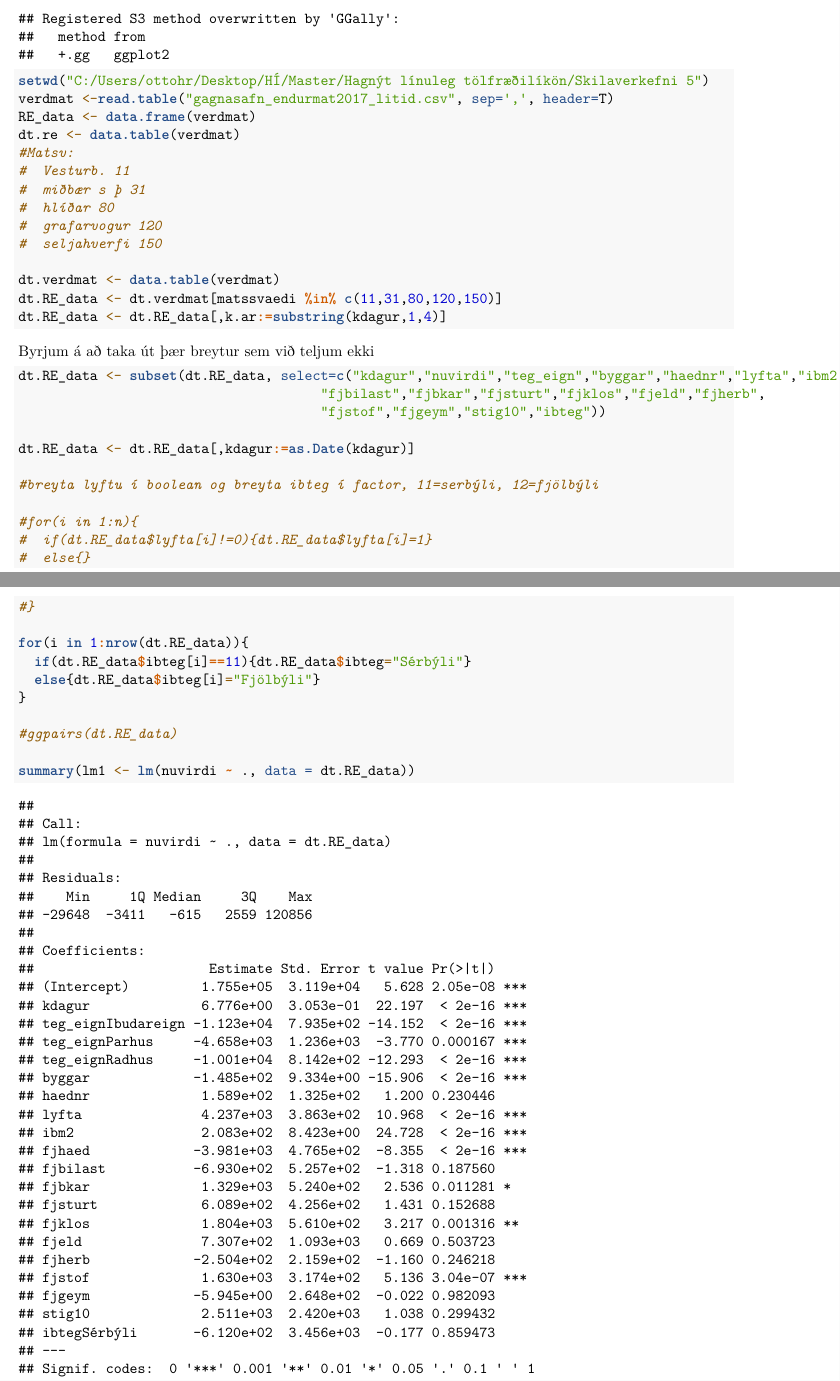
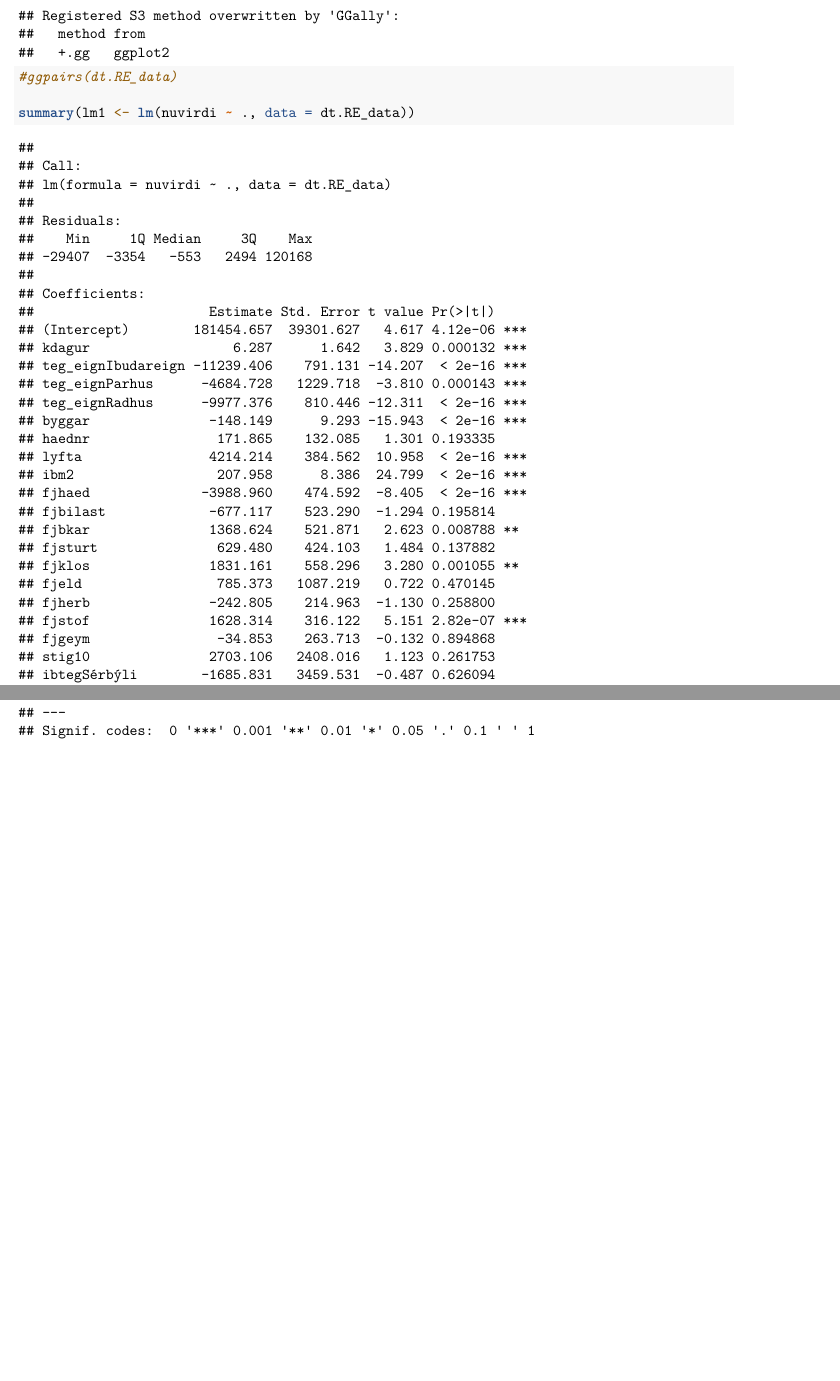
Before and after one commit to ArniVidir92/RealEstate, an R Markdown document (realestate.rmd): two parts of pages 1 and 2 of 10 before the commit and two parts of pages 1 and 2 of 9 after it, joined at a grey line, cut so that both start at the same text, the shorter picture padded with empty space. Rendered offline with R 4.5, knitr and Pandoc, then LaTeX, with nearby package versions.

Commit message:
Bjó til file fyrir setUp
Það ætti samt bara að vera keyrt ef ekki er nú þegar búið að keyra hann.

````diff
--- a/realestate.rmd
+++ b/realestate.rmd
@@ -36,43 +26,5 @@ library(GGally)
-setwd("C:/Users/ottohr/Desktop/HÍ/Master/Hagnýt línuleg tölfræðilíkön/Skilaverkefni 5")
-verdmat <-read.table("gagnasafn_endurmat2017_litid.csv", sep=',', header=T)
-RE_data <- data.frame(verdmat)
-dt.re <- data.table(verdmat)
-#Matsv:
-#  Vesturb. 11
-#  miðbær s þ 31
-#  hlíðar 80
-#  grafarvogur 120
-#  seljahverfi 150
-
-dt.verdmat <- data.table(verdmat)
-dt.RE_data <- dt.verdmat[matssvaedi %in% c(11,31,80,120,150)]
-dt.RE_data <- dt.RE_data[,k.ar:=substring(kdagur,1,4)]
-
-
-```
-
-Byrjum á að taka út þær breytur sem við teljum ekki
-
-```{r}
-
-
-dt.RE_data <- subset(dt.RE_data, select=c("kdagur","nuvirdi","teg_eign","byggar","haednr","lyfta","ibm2","fjhaed",
-                                      "fjbilast","fjbkar","fjsturt","fjklos","fjeld","fjherb",
-                                      "fjstof","fjgeym","stig10","ibteg"))
-
-dt.RE_data <- dt.RE_data[,kdagur:=as.Date(kdagur)]
-
-#breyta lyftu í boolean og breyta ibteg í factor, 11=serbýli, 12=fjölbýli
-
-#for(i in 1:n){
-#  if(dt.RE_data$lyfta[i]!=0){dt.RE_data$lyfta[i]=1}
-#  else{}
-#}
-
-for(i in 1:nrow(dt.RE_data)){
-  if(dt.RE_data$ibteg[i]==11){dt.RE_data$ibteg="Sérbýli"}
-  else{dt.RE_data$ibteg[i]="Fjölbýli"}
-}
+# Bara að gera setup ef það þarf
+if(!exists("dt.RE_data")){ source("setUp.R")}
 
 #ggpairs(dt.RE_data)
 
````
Also changed, not shown: setUp.R (added, +44 -0 lines), outliers.r (added), utilz.R (added), realestate.rmd (12 more changed lines).
